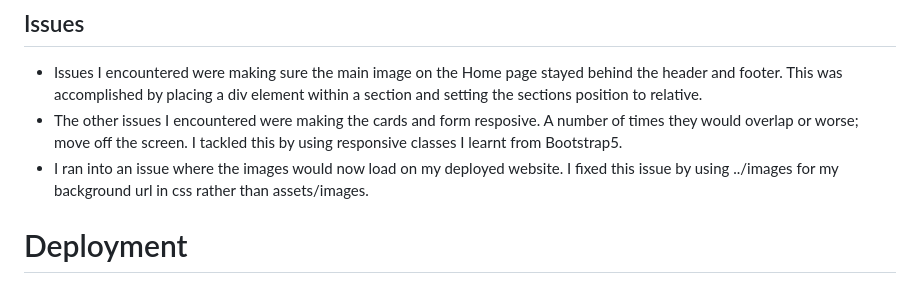
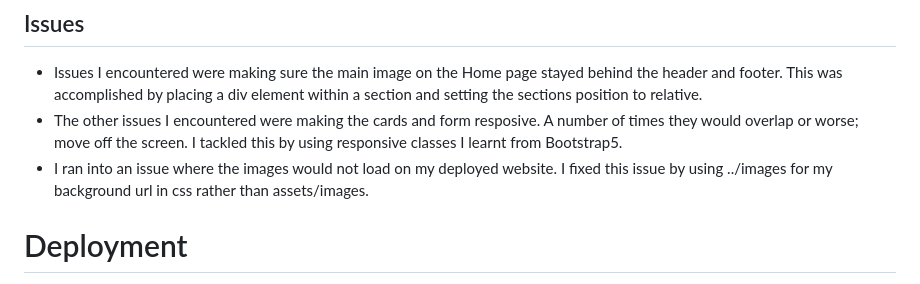
Before and after one commit to DEV451997/Milestone-Project-1, a Markdown page: README.md, the part around the change. GitHub-like rendering.

Commit message:
readme spelling error

```diff
--- a/README.md
+++ b/README.md
@@ -50,7 +50,7 @@ In terms of testing I made sure the navigation bar and socials links were active
 ## Issues
 * Issues I encountered were making sure the main image on the Home page stayed behind the header and footer. This was accomplished by placing a div element within a section and setting the sections position to relative.
 * The other issues I encountered were making the cards and form resposive. A number of times they would overlap or worse; move off the screen. I tackled this by using responsive classes I learnt from Bootstrap5.
-* I ran into an issue where the images would now load on my deployed website. I fixed this issue by using ../images for my background url in css rather than assets/images.
+* I ran into an issue where the images would not load on my deployed website. I fixed this issue by using ../images for my background url in css rather than assets/images.
 
 # Deployment
 * I deployed the website to Github Pages by going to Githubs repository.
```
